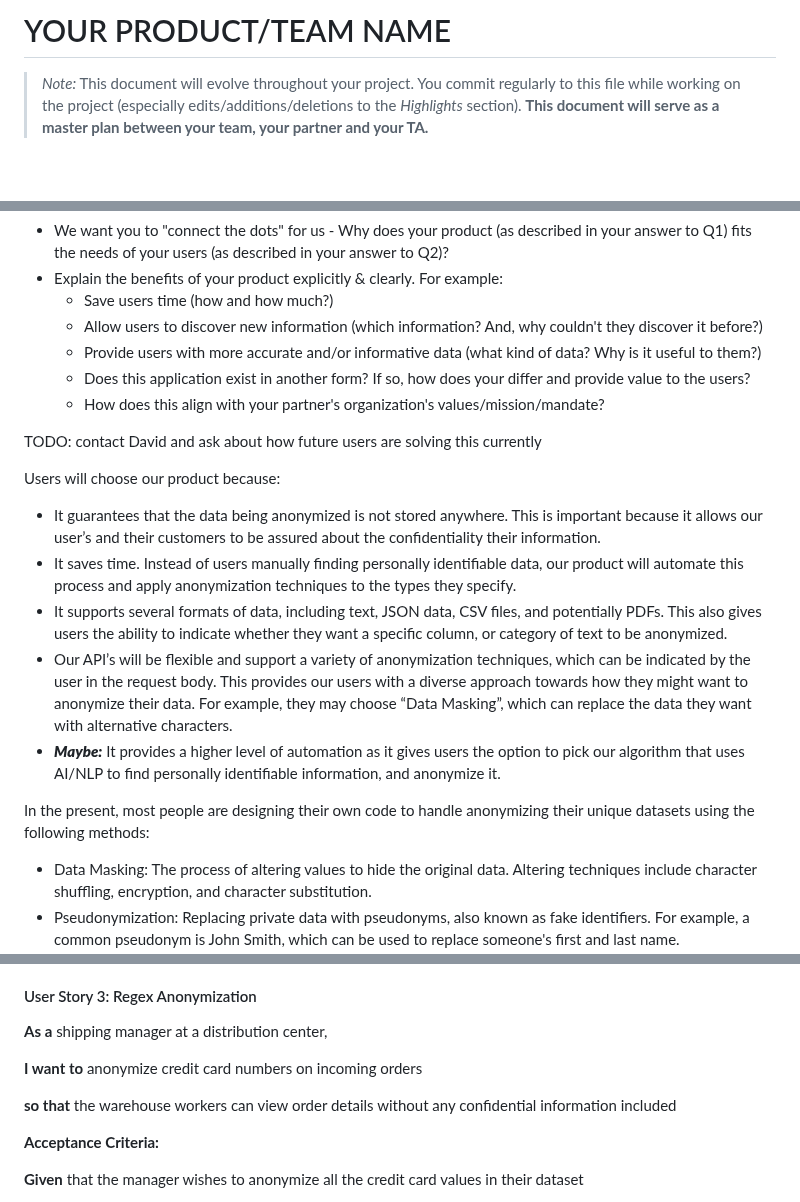
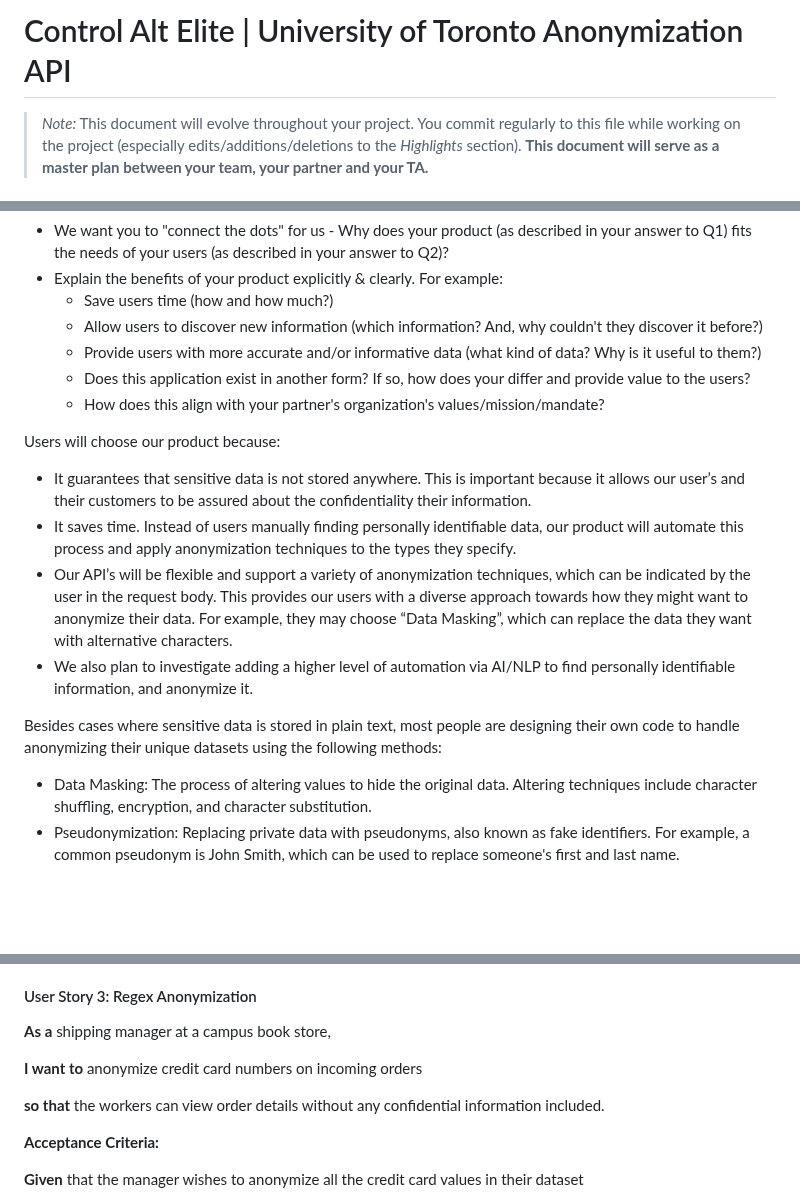
Before and after one commit to rafeerahman/Anonymizer, a Markdown page: deliverable-1/planning.md, 3 parts joined by grey strips. Rendered like a GitHub page; blank space fills up the shorter version.

Commit message:
add team name, Nathan roles, and minor edits

```diff
--- a/deliverable-1/planning.md
+++ b/deliverable-1/planning.md
@@ -1,4 +1,4 @@
-# YOUR PRODUCT/TEAM NAME
+# Control Alt Elite | University of Toronto Anonymization API
 > _Note:_ This document will evolve throughout your project. You commit regularly to this file while working on the project (especially edits/additions/deletions to the _Highlights_ section).
  > **This document will serve as a master plan between your team, your partner and your TA.**
 
@@ -51,17 +51,14 @@ Scenario: Tom has just finished his CSC301 Partnership Program project with a sm
     * Does this application exist in another form? If so, how does your differ and provide value to the users?
     * How does this align with your partner's organization's values/mission/mandate?
 
-TODO: contact David and ask about how future users are solving this currently
-
 Users will choose our product because:
 
-- It guarantees that the data being anonymized is not stored anywhere. This is important because it allows our user’s and their customers to be assured about the confidentiality their information.
+- It guarantees that sensitive data is not stored anywhere. This is important because it allows our user’s and their customers to be assured about the confidentiality their information.
 - It saves time. Instead of users manually finding personally identifiable data, our product will automate this process and apply anonymization techniques to the types they specify.
-- It supports several formats of data, including text, JSON data, CSV files, and potentially PDFs. This also gives users the ability to indicate whether they want a specific column, or category of text to be anonymized.
 - Our API’s will be flexible and support a variety of anonymization techniques, which can be indicated by the user in the request body. This provides our users with a diverse approach towards how they might want to anonymize their data. For example, they may choose “Data Masking”, which can replace the data they want with alternative characters.
-- *******Maybe:*******  It provides a higher level of automation as it gives users the option to pick our algorithm that uses AI/NLP to find personally identifiable information, and anonymize it.
+- We also plan to investigate adding a higher level of automation via AI/NLP to find personally identifiable information, and anonymize it.
 
-In the present, most people are designing their own code to handle anonymizing their unique datasets using the following methods:
+Besides cases where sensitive data is stored in plain text, most people are designing their own code to handle anonymizing their unique datasets using the following methods:
 
 - Data Masking: The process of altering values to hide the original data. Altering techniques include character shuffling, encryption, and character substitution.
 - Pseudonymization: Replacing private data with pseudonyms, also known as fake identifiers. For example, a common pseudonym is John Smith, which can be used to replace someone's first and last name.
@@ -131,11 +128,11 @@ By providing flexible anonymization methods, we will support our project partner
 
 #### User Story 3: Regex Anonymization
 
-**As a** shipping manager at a distribution center,
+**As a** shipping manager at a campus book store,
 
 **I want to** anonymize credit card numbers on incoming orders
 
-**so that** the warehouse workers can view order details without any confidential information included
+**so that** the workers can view order details without any confidential information included.
 
  **Acceptance Criteria:**
 
```
Also changed, not shown: other parts of deliverable-1/planning.md (+4 -5 lines).
